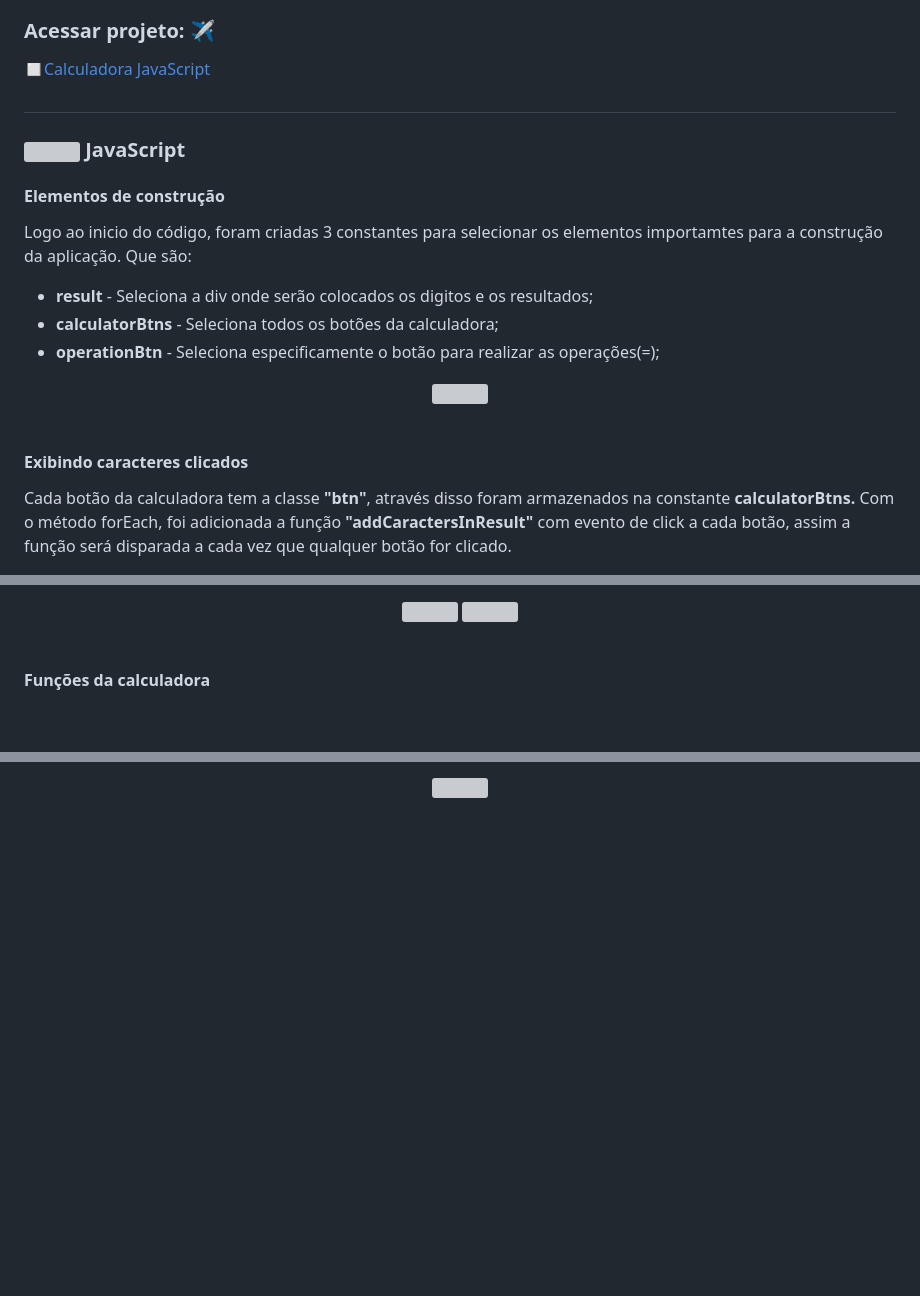
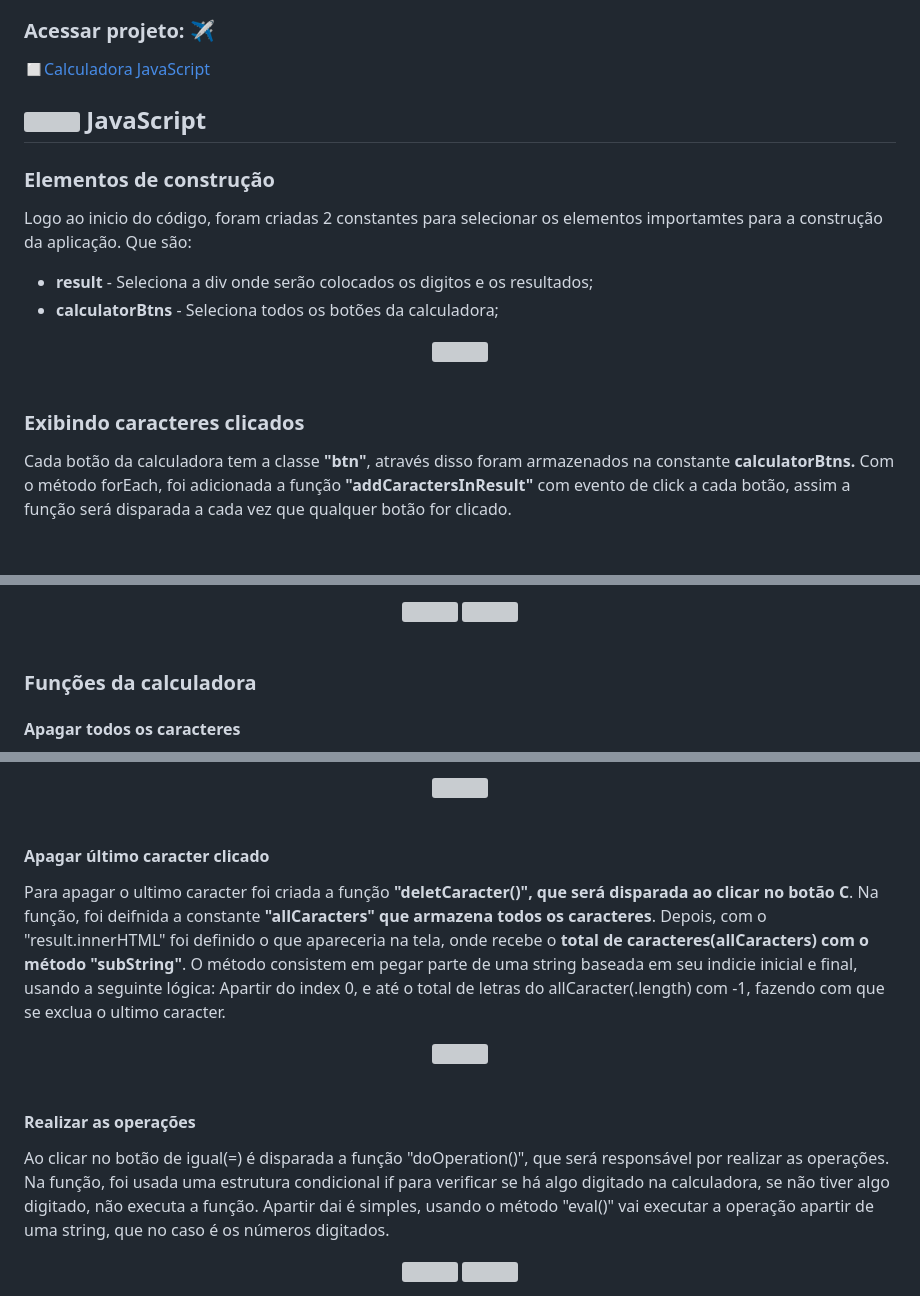
Before and after one commit to WillianOL/Calculadora-JS, a Markdown page: README.md, 3 parts joined by grey strips. GitHub-like rendering; blank space fills up the shorter version; grey boxes are pictures that could not be loaded.

```diff
--- a/README.md
+++ b/README.md
@@ -45,17 +45,15 @@
 
 ◻<a href="https://willianol.github.io/Calculadora-JS/assets/index.html">Calculadora JavaScript</a>
 
-#
 
-### <img align="center" width="30" src="https://raw.githubusercontent.com/devicons/devicon/master/icons/javascript/javascript-plain.svg"> JavaScript
+## <img align="center" width="30" src="https://raw.githubusercontent.com/devicons/devicon/master/icons/javascript/javascript-plain.svg"> JavaScript
 
-#### Elementos de construção
+### Elementos de construção
 <div>
-	<p>Logo ao inicio do código, foram criadas 3 constantes para selecionar os elementos importamtes para a construção da aplicação. Que são:</p>
+	<p>Logo ao inicio do código, foram criadas 2 constantes para selecionar os elementos importamtes para a construção da aplicação. Que são:</p>
 	<ul>
 		<li><strong>result</strong> - Seleciona a div onde serão colocados os digitos e os resultados;</li>
 		<li><strong>calculatorBtns</strong> - Seleciona todos os botões da calculadora;</li>
-		<li><strong>operationBtn</strong> - Seleciona especificamente o botão para realizar as operações(=);</li>
 	</ul>
 </div>
 
@@ -64,9 +62,10 @@
 </div>
+
 
 &nbsp;
 &nbsp;
 
-#### Exibindo caracteres clicados
+### Exibindo caracteres clicados
 
 <div>
 	<p>Cada botão da calculadora tem a classe <strong>"btn"</strong>, através disso foram armazenados na constante <strong>calculatorBtns.</strong> Com o método forEach, foi adicionada a função <strong>"addCaractersInResult"</strong> com evento de click a cada botão, assim a função será disparada a cada vez que qualquer botão for clicado.</p>
@@ -113,6 +112,7 @@
 &nbsp;
 &nbsp;
 
-#### Funções da calculadora
+### Funções da calculadora
+#### Apagar todos os caracteres
 
 <div>
@@ -124 +124,26 @@
 </div>
+
+&nbsp;
+
+#### Apagar último caracter clicado
+
+<div>
+	<p>Para apagar o ultimo caracter foi criada a função <strong>"deletCaracter()", que será disparada ao clicar no botão C</strong>. Na função, foi deifnida a constante <strong>"allCaracters" que armazena todos os caracteres</strong>. Depois, com o "result.innerHTML" foi definido o que apareceria na tela, onde recebe o <strong>total de caracteres(allCaracters) com o método "subString"</strong>. O método consistem em pegar parte de uma string baseada em seu indicie inicial e final, usando a seguinte lógica: Apartir do index 0, e até o total de letras do allCaracter(.length) com -1, fazendo com que se exclua o ultimo caracter.</p>
+</div>
+
+<div align="center">
+	<img align="center" src="https://user-images.githubusercontent.com/112639055/235147051-f712e8ef-4fdc-4e8d-bdb8-6ffdbd82f8d4.png" width="700px">
+</div>
+
+&nbsp;
+
+#### Realizar as operações
+
+<div>
+	<p>Ao clicar no botão de igual(=) é disparada a função "doOperation()", que será responsável por realizar as operações. Na função, foi usada uma estrutura condicional if para verificar se há algo digitado na calculadora, se não tiver algo digitado, não executa a função. Apartir dai é simples, usando o método "eval()" vai executar a operação apartir de uma string, que no caso é os números digitados.</p>
+</div>
+
+<div align="center">
+	<img align="center" src="https://user-images.githubusercontent.com/112639055/235153981-22698e9c-2401-4a2b-a695-1da40ffb5a43.png" width="700px">
+	<img align="center" src="https://user-images.githubusercontent.com/112639055/235154439-60e71118-aa73-410c-a358-6e53c9de2cae.jpeg" width="700px">
+</div>
```
Also changed, not shown: other parts of README.md (+3 -3 lines).
